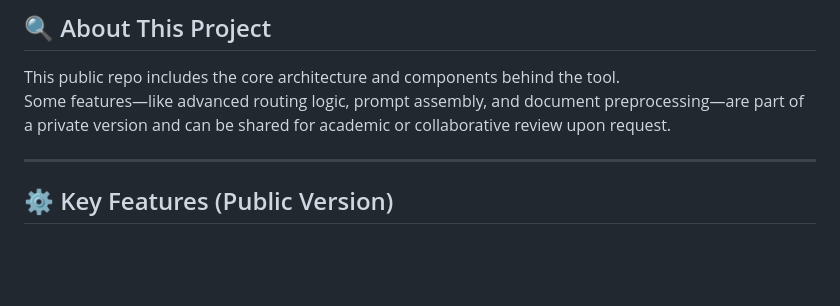
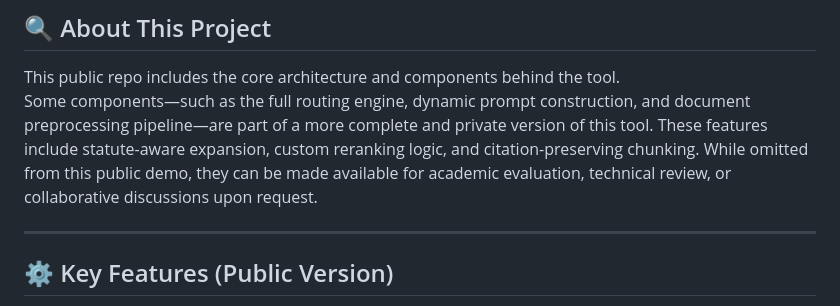
Before and after one commit to keshantej/patent-rag-tool-public, a Markdown page: README.md, the part around the change. GitHub-like rendering; blank space fills up the shorter version.

```diff
--- a/README.md
+++ b/README.md
@@ -12,7 +12,7 @@ This demo showcases a simplified version of a system designed to deliver grounde
 ## 🔍 About This Project
 
 This public repo includes the core architecture and components behind the tool.
-Some features—like advanced routing logic, prompt assembly, and document preprocessing—are part of a private version and can be shared for academic or collaborative review upon request.
+Some components—such as the full routing engine, dynamic prompt construction, and document preprocessing pipeline—are part of a more complete and private version of this tool. These features include statute-aware expansion, custom reranking logic, and citation-preserving chunking. While omitted from this public demo, they can be made available for academic evaluation, technical review, or collaborative discussions upon request.
 
 ---
 
```
